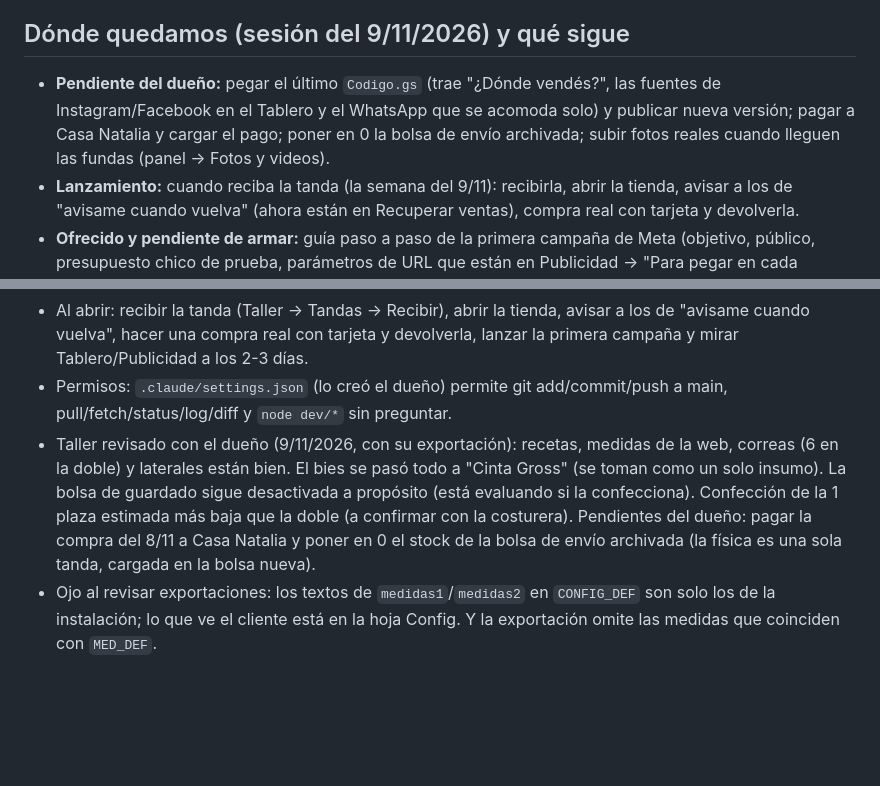
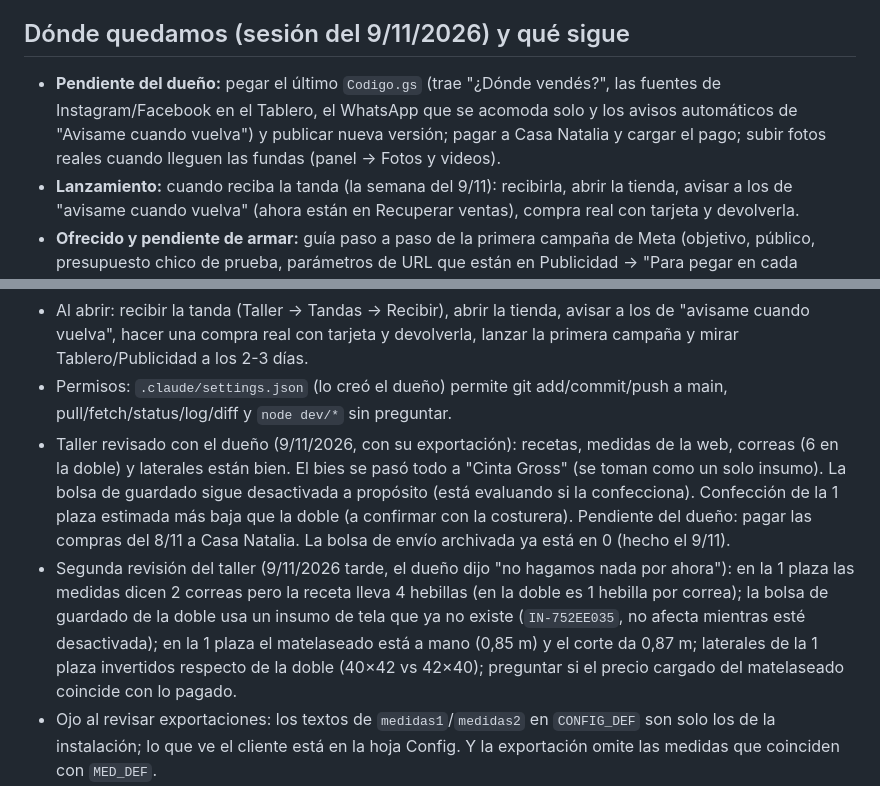
Before and after one commit to jabacaicoa-png/losperrines, a Markdown page: CLAUDE.md, 2 parts joined by grey strips. Drawn GitHub-style; blank space fills up the shorter version.

Commit message:
Notas: pendientes actualizados y lo que salió de la segunda revisión del taller
Co-Authored-By: Claude Opus 5.5 <noreply@anthropic.com>
Claude-Session: https://claude.ai/code/session_0176HVUDaibpFkdTdMnvR1Wu

```diff
--- a/CLAUDE.md
+++ b/CLAUDE.md
@@ -100,7 +100,7 @@ El dueño puede exportar sus datos del taller (sin datos de clientes) con el bot
 
 ## Dónde quedamos (sesión del 9/11/2026) y qué sigue
 
-- **Pendiente del dueño:** pegar el último `Codigo.gs` (trae "¿Dónde vendés?", las fuentes de Instagram/Facebook en el Tablero y el WhatsApp que se acomoda solo) y publicar nueva versión; pagar a Casa Natalia y cargar el pago; poner en 0 la bolsa de envío archivada; subir fotos reales cuando lleguen las fundas (panel → Fotos y videos).
+- **Pendiente del dueño:** pegar el último `Codigo.gs` (trae "¿Dónde vendés?", las fuentes de Instagram/Facebook en el Tablero, el WhatsApp que se acomoda solo y los avisos automáticos de "Avisame cuando vuelva") y publicar nueva versión; pagar a Casa Natalia y cargar el pago; subir fotos reales cuando lleguen las fundas (panel → Fotos y videos).
 - **Lanzamiento:** cuando reciba la tanda (la semana del 9/11): recibirla, abrir la tienda, avisar a los de "avisame cuando vuelva" (ahora están en Recuperar ventas), compra real con tarjeta y devolverla.
 - **Ofrecido y pendiente de armar:** guía paso a paso de la primera campaña de Meta (objetivo, público, presupuesto chico de prueba, parámetros de URL que están en Publicidad → "Para pegar en cada anuncio"); sección "Perrines viajando" con fotos de clientes; catálogo de productos para Instagram/Meta (feed con precio y stock); combo "dos autos"; precio mayorista para veterinarias.
 - **Criterios que acordamos:** la publicidad NO va en el costo de la funda (se ve aparte en Tablero y Publicidad); crear campañas se hace en Meta, el panel solo lee; para decidir zonas manda la columna Ventas (las visitas de Analytics por provincia son aproximadas).
@@ -119,6 +119,7 @@ El dueño puede exportar sus datos del taller (sin datos de clientes) con el bot
 - Web en celular (9/11/2026, < 900 px): la franja amarilla es de un renglón y se va al bajar (el header sticky tiene `top` negativo); el WhatsApp va dentro de la barra de abajo (`.wa-in`), no flotando; la barra de abajo (`bbUpdate()`) esconde "Ver productos" cuando ya se ven los productos o el botón del inicio, pasa a "Ver carrito (N)" si hay algo en el carrito; el texto al lado del WhatsApp es **siempre** "Elegí tu funda · Envío gratis · N cuotas" (lo pidió el dueño, no lo cambies según dónde esté mirando); "Medidas y detalles" de cada producto es plegable; las secciones de tela, "Hecha acá" y features son carruseles deslizables. Pasó de ~16 a ~12 pantallas. En la computadora no cambió nada.
 - Al abrir: recibir la tanda (Taller → Tandas → Recibir), abrir la tienda, avisar a los de "avisame cuando vuelva", hacer una compra real con tarjeta y devolverla, lanzar la primera campaña y mirar Tablero/Publicidad a los 2-3 días.
 - Permisos: `.claude/settings.json` (lo creó el dueño) permite git add/commit/push a main, pull/fetch/status/log/diff y `node dev/*` sin preguntar.
-- Taller revisado con el dueño (9/11/2026, con su exportación): recetas, medidas de la web, correas (6 en la doble) y laterales están bien. El bies se pasó todo a "Cinta Gross" (se toman como un solo insumo). La bolsa de guardado sigue desactivada a propósito (está evaluando si la confecciona). Confección de la 1 plaza estimada más baja que la doble (a confirmar con la costurera). Pendientes del dueño: pagar la compra del 8/11 a Casa Natalia y poner en 0 el stock de la bolsa de envío archivada (la física es una sola tanda, cargada en la bolsa nueva).
+- Taller revisado con el dueño (9/11/2026, con su exportación): recetas, medidas de la web, correas (6 en la doble) y laterales están bien. El bies se pasó todo a "Cinta Gross" (se toman como un solo insumo). La bolsa de guardado sigue desactivada a propósito (está evaluando si la confecciona). Confección de la 1 plaza estimada más baja que la doble (a confirmar con la costurera). Pendiente del dueño: pagar las compras del 8/11 a Casa Natalia. La bolsa de envío archivada ya está en 0 (hecho el 9/11).
+- Segunda revisión del taller (9/11/2026 tarde, el dueño dijo "no hagamos nada por ahora"): en la 1 plaza las medidas dicen 2 correas pero la receta lleva 4 hebillas (en la doble es 1 hebilla por correa); la bolsa de guardado de la doble usa un insumo de tela que ya no existe (`IN-752EE035`, no afecta mientras esté desactivada); en la 1 plaza el matelaseado está a mano (0,85 m) y el corte da 0,87 m; laterales de la 1 plaza invertidos respecto de la doble (40×42 vs 42×40); preguntar si el precio cargado del matelaseado coincide con lo pagado.
 - Ojo al revisar exportaciones: los textos de `medidas1`/`medidas2` en `CONFIG_DEF` son solo los de la instalación; lo que ve el cliente está en la hoja Config. Y la exportación omite las medidas que coinciden con `MED_DEF`.
 - Ideas ofrecidas: aviso cuando una receta usa un insumo archivado; catálogo de productos para Instagram/Facebook.
```
